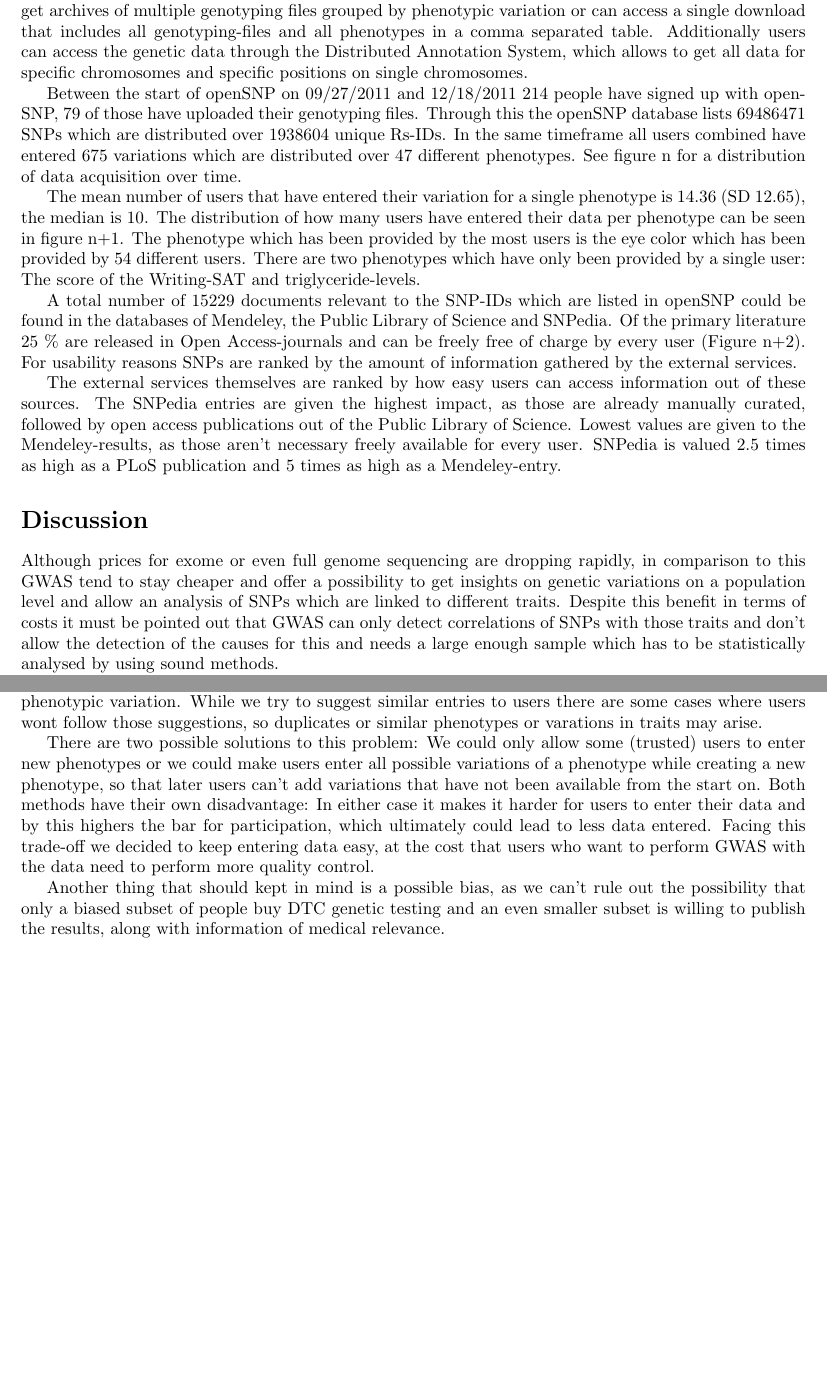
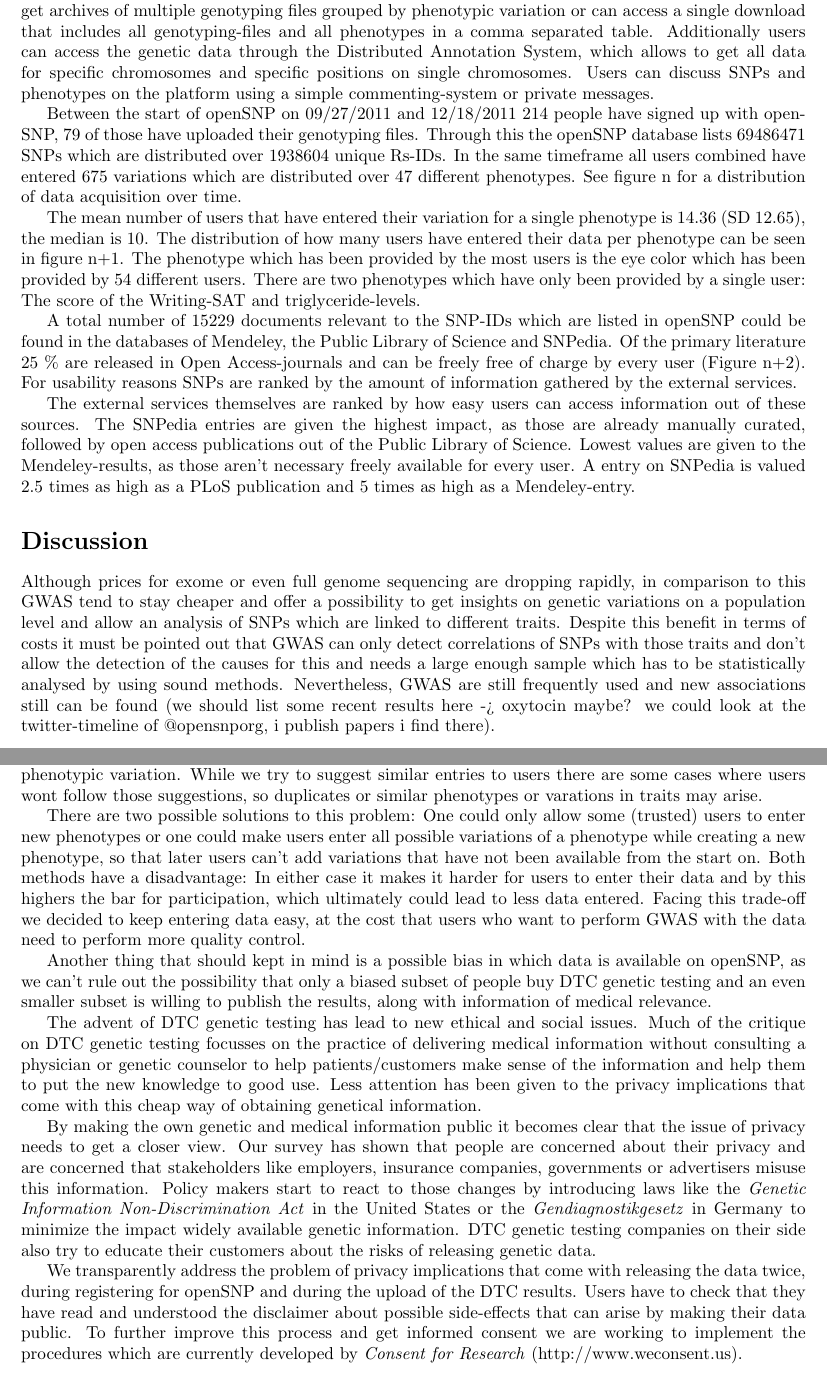
Before and after one commit to tolotos/opensnp_paper, a LaTeX document (paper_draft.tex): two parts of pages 3 and 4 of 6, joined at a grey line, cut so that both start at the same text, the shorter picture padded with empty space. Compiled offline with pdfLaTeX.

Commit message:
finished first draft of discussion, added some dtc-privacy-pubs

```diff
--- a/paper_draft.tex
+++ b/paper_draft.tex
@@ -127,7 +127,7 @@
 
 The possible answers in terms of variations for a single phenotype are not limited and every user can add completely new phenotypes if the corresponding questions about this are lacking. To reduce the amount of manual data curation openSNP tries to avoid the entry of the same phenotype or variation, but with a slightly different spelling by helping users at entering data by an autocompletion-feature which lists similar entries which are already in the openSNP-database.
 
-On the side of getting access to the data users can download single genotyping files for specific users, get archives of multiple genotyping files grouped by phenotypic variation or can access a single download that includes all genotyping-files and all phenotypes in a comma separated table. Additionally users can access the genetic data through the Distributed Annotation System, which allows to get all data for specific chromosomes and specific positions on single chromosomes.
+On the side of getting access to the data users can download single genotyping files for specific users, get archives of multiple genotyping files grouped by phenotypic variation or can access a single download that includes all genotyping-files and all phenotypes in a comma separated table. Additionally users can access the genetic data through the Distributed Annotation System, which allows to get all data for specific chromosomes and specific positions on single chromosomes. Users can discuss SNPs and phenotypes on the platform using a simple commenting-system or private messages.
 
 Between the start of openSNP on 09/27/2011 and 12/18/2011 214 people have signed up with openSNP, 79 of those have uploaded their genotyping files. Through this the openSNP database lists 69486471 SNPs which are distributed over 1938604 unique Rs-IDs. In the same timeframe all users combined have entered 675 variations which are distributed over 47 different phenotypes. See figure n for a distribution of data acquisition over time.
 
@@ -135,8 +135,8 @@
 
 A total number of 15229 documents relevant to the SNP-IDs which are listed in openSNP could be found in the databases of Mendeley, the Public Library of Science and SNPedia. Of the primary literature 25 \% are released in Open Access-journals and can be freely free of charge by every user (Figure n+2). For usability reasons SNPs are ranked by the amount of information gathered by the external services.
 
-The external services themselves are ranked by how easy users can access information out of these sources. The SNPedia entries are given the highest impact, as those are already manually curated, followed by open access publications out of the Public Library of Science. Lowest values are given to the Mendeley-results, as those aren't necessary freely available for every user. SNPedia is valued 2.5 times as high as a PLoS publication and 5 times as high as a Mendeley-entry.
+The external services themselves are ranked by how easy users can access information out of these sources. The SNPedia entries are given the highest impact, as those are already manually curated, followed by open access publications out of the Public Library of Science. Lowest values are given to the Mendeley-results, as those aren't necessary freely available for every user. A entry on SNPedia is valued 2.5 times as high as a PLoS publication and 5 times as high as a Mendeley-entry.
 
 \section*{Discussion}
-Although prices for exome or even full genome sequencing are dropping rapidly, in comparison to this GWAS tend to stay cheaper and offer a possibility to get insights on genetic variations on a population level and allow an analysis of SNPs which are linked to different traits. Despite this benefit in terms of costs it must be pointed out that GWAS can only detect correlations of SNPs with those traits and don't allow the detection of the causes for this and needs a large enough sample which has to be statistically analysed by using sound methods.
+Although prices for exome or even full genome sequencing are dropping rapidly, in comparison to this GWAS tend to stay cheaper and offer a possibility to get insights on genetic variations on a population level and allow an analysis of SNPs which are linked to different traits. Despite this benefit in terms of costs it must be pointed out that GWAS can only detect correlations of SNPs with those traits and don't allow the detection of the causes for this and needs a large enough sample which has to be statistically analysed by using sound methods. Nevertheless, GWAS are still frequently used and new associations still can be found (we should list some recent results here -> oxytocin maybe? we could look at the twitter-timeline of @opensnporg, i publish papers i find there).
 
@@ -146,11 +146,15 @@
 
 By crowdsourcing the acquisition of genetic and phenotypic data openSNP faces the same problems as any other open platform on the Internet, namely we have to trust users about the data they upload and enter on openSNP. Additionally the quality of the data varies, especially in terms of accuracy on the phenotypic variation. While we try to suggest similar entries to users there are some cases where users wont follow those suggestions, so duplicates or similar phenotypes or varations in traits may arise.
 
-There are two possible solutions to this problem: We could only allow some (trusted) users to enter new phenotypes or we could make users enter all possible variations of a phenotype while creating a new phenotype, so that later users can't add variations that have not been available from the start on. Both methods have their own disadvantage: In either case it makes it harder for users to enter their data and by this highers the bar for participation, which ultimately could lead to less data entered. Facing this trade-off we decided to keep entering data easy, at the cost that users who want to perform GWAS with the data need to perform more quality control.
+There are two possible solutions to this problem: One could only allow some (trusted) users to enter new phenotypes or one could make users enter all possible variations of a phenotype while creating a new phenotype, so that later users can't add variations that have not been available from the start on. Both methods have a disadvantage: In either case it makes it harder for users to enter their data and by this highers the bar for participation, which ultimately could lead to less data entered. Facing this trade-off we decided to keep entering data easy, at the cost that users who want to perform GWAS with the data need to perform more quality control.
 
-Another thing that should kept in mind is a possible bias, as we can't rule out the possibility that only a biased subset of people buy DTC genetic testing and an even smaller subset is willing to publish the results, along with information of medical relevance.
+Another thing that should kept in mind is a possible bias in which data is available on openSNP, as we can't rule out the possibility that only a biased subset of people buy DTC genetic testing and an even smaller subset is willing to publish the results, along with information of medical relevance.
 
+The advent of DTC genetic testing has lead to new ethical and social issues. Much of the critique on DTC genetic testing focusses on the practice of delivering medical information without consulting a physician or genetic counselor to help patients/customers make sense of the information and help them to put the new knowledge to good use. Less attention has been given to the privacy implications that come with this cheap way of obtaining genetical information.
 
+By making the own genetic and medical information public it becomes clear that the issue of privacy needs to get a closer view. Our survey has shown that people are concerned about their privacy and are concerned that stakeholders like employers, insurance companies, governments or advertisers misuse this information. Policy makers start to react to those changes by introducing laws like the \textit{Genetic Information Non-Discrimination Act} in the United States or the \emph{Gendiagnostikgesetz} in Germany to minimize the impact widely available genetic information. DTC genetic testing companies on their side also try to educate their customers about the risks of releasing genetic data.
+
+We transparently address the problem of privacy implications that come with releasing the data twice, during registering for openSNP and during the upload of the DTC results. Users have to check that they have read and understood the disclaimer about possible side-effects that can arise by making their data public. To further improve this process and get informed consent we are working to implement the procedures which are currently developed by \textit{Consent for Research} (http://www.weconsent.us).
 
 % You may title this section "Methods" or "Models".
 % "Models" is not a valid title for PLoS ONE authors. However, PLoS ONE
```
Also changed, not shown: outline.txt (+4 -4 lines), privacy_publications/0.pdf (added), privacy_publications/15265160902893965.pdf (added), privacy_publications/annurev%2Egenom%2E9%2E081307%2E164319.pdf (added), privacy_publications/annurev-med-062110-123753.pdf (added), privacy_publications/gm71.pdf (added), privacy_publications/nrg3113.pdf (added), paper_draft.tex (10 more changed lines).
